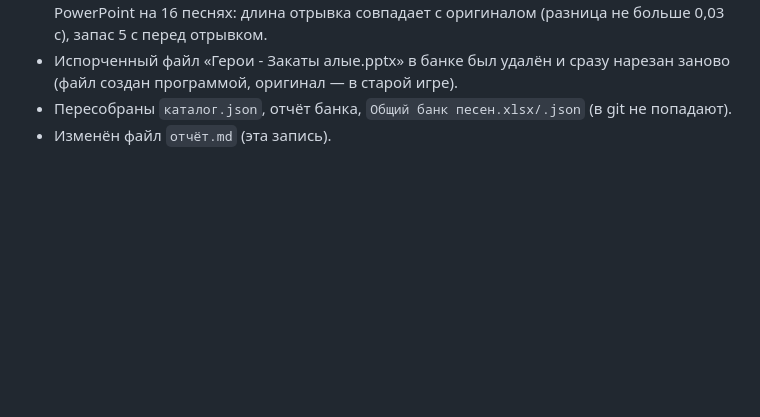
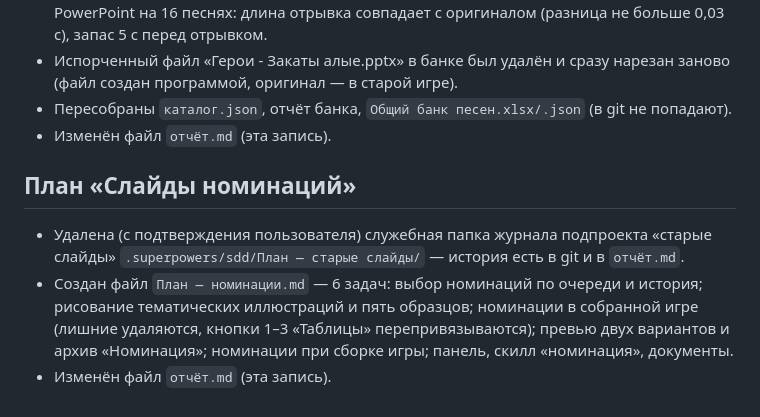
Before and after one commit to muzykalnoe-loto-team/muzykalnoe-loto, a Markdown page: отчёт.md, the part around the change. GitHub-like rendering; blank space fills up the shorter version.

Commit message:
docs: план — слайды номинаций
Co-Authored-By: Claude Opus 5.5 <noreply@anthropic.com>

```diff
--- a/отчёт.md
+++ b/отчёт.md
@@ -601,3 +601,9 @@
 - Испорченный файл «Герои - Закаты алые.pptx» в банке был удалён и сразу нарезан заново (файл создан программой, оригинал — в старой игре).
 - Пересобраны `каталог.json`, отчёт банка, `Общий банк песен.xlsx/.json` (в git не попадают).
 - Изменён файл `отчёт.md` (эта запись).
+
+## План «Слайды номинаций»
+
+- Удалена (с подтверждения пользователя) служебная папка журнала подпроекта «старые слайды» `.superpowers/sdd/План — старые слайды/` — история есть в git и в `отчёт.md`.
+- Создан файл `План — номинации.md` — 6 задач: выбор номинаций по очереди и история; рисование тематических иллюстраций и пять образцов; номинации в собранной игре (лишние удаляются, кнопки 1–3 «Таблицы» перепривязываются); превью двух вариантов и архив «Номинация»; номинации при сборке игры; панель, скилл «номинация», документы.
+- Изменён файл `отчёт.md` (эта запись).
```
Also changed, not shown: План — номинации.md (added, +275 -0 lines).
